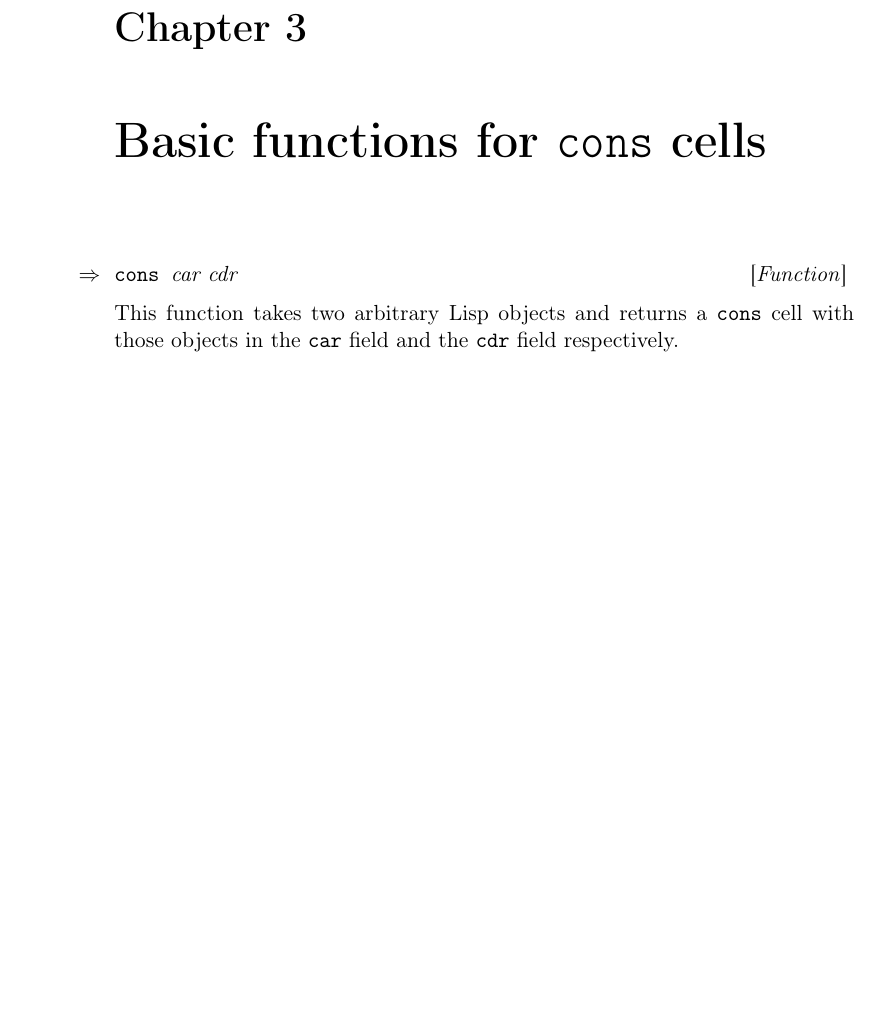
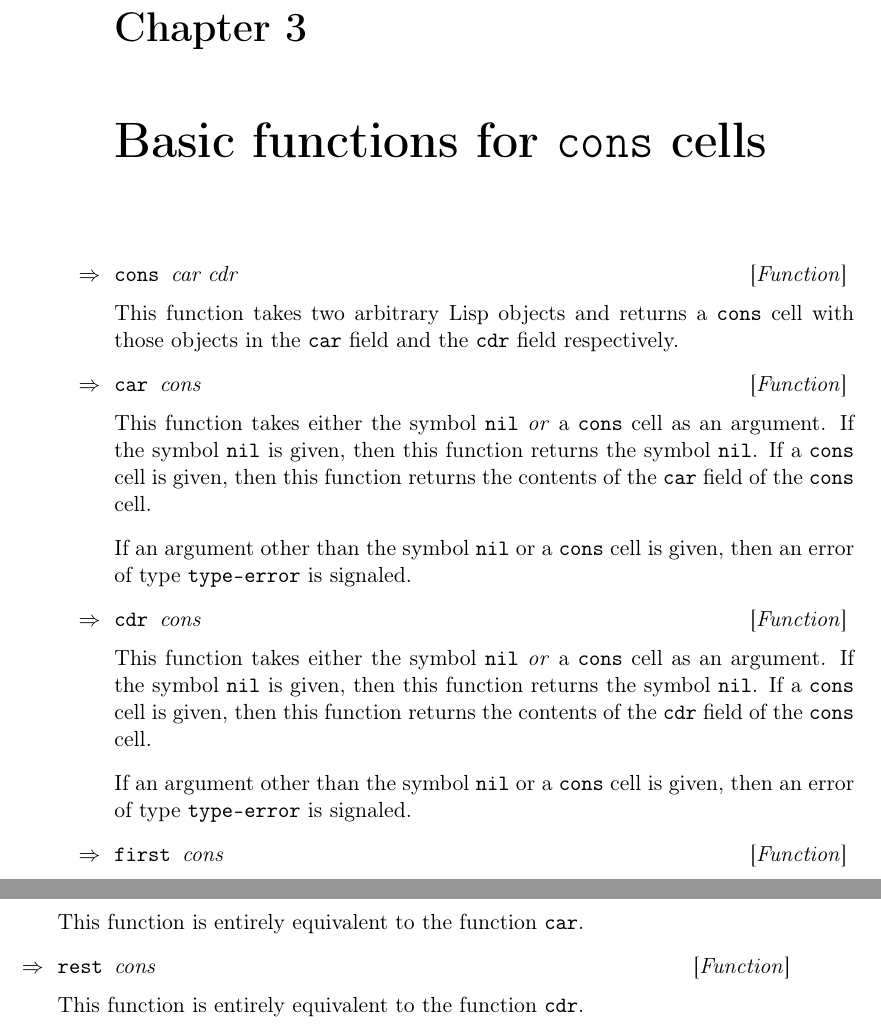
Before and after one commit to robert-strandh/CL-reference, a LaTeX book (English/cl-reference.tex, which reads English/chap-basic-cons-functions.tex): part of page 13 of 26 before the commit and two parts of pages 13 and 14 of 26 after it, the two joined at a grey line, cut so that both start at the same text, the shorter picture padded with empty space. Compiled offline with pdfLaTeX.

Commit message:
Descriptions of functions CAR, CDR, FIRST, REST.

```diff
--- a/English/chap-basic-cons-functions.tex
+++ b/English/chap-basic-cons-functions.tex
@@ -6,3 +6,35 @@
 This function takes two arbitrary \lisp{} objects and returns a
 \texttt{cons} cell with those objects in the \texttt{car} field and
 the \texttt{cdr} field respectively.
+
+\Defun {car} {cons}
+
+This function takes either the symbol \texttt{nil} \emph{or} a
+\texttt{cons} cell as an argument.  If the symbol \texttt{nil} is
+given, then this function returns the symbol \texttt{nil}.  If a
+\texttt{cons} cell is given, then this function returns the contents
+of the \texttt{car} field of the \texttt{cons} cell.
+
+If an argument other than the symbol \texttt{nil} or a \texttt{cons}
+cell is given, then an error of type \texttt{type-error} is signaled.
+
+\Defun {cdr} {cons}
+
+This function takes either the symbol \texttt{nil} \emph{or} a
+\texttt{cons} cell as an argument.  If the symbol \texttt{nil} is
+given, then this function returns the symbol \texttt{nil}.  If a
+\texttt{cons} cell is given, then this function returns the contents
+of the \texttt{cdr} field of the \texttt{cons} cell.
+
+If an argument other than the symbol \texttt{nil} or a \texttt{cons}
+cell is given, then an error of type \texttt{type-error} is signaled.
+
+\Defun {first} {cons}
+
+This function is entirely equivalent to the function \texttt{car}.
+
+\Defun {rest} {cons}
+
+This function is entirely equivalent to the function \texttt{cdr}.
+
+%%  LocalWords:  cdr
```
